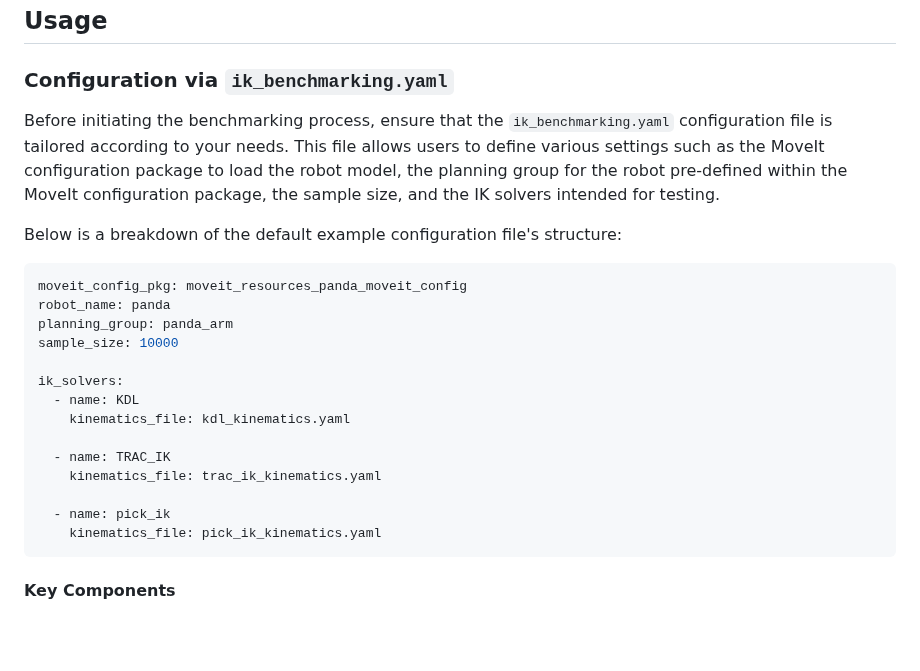
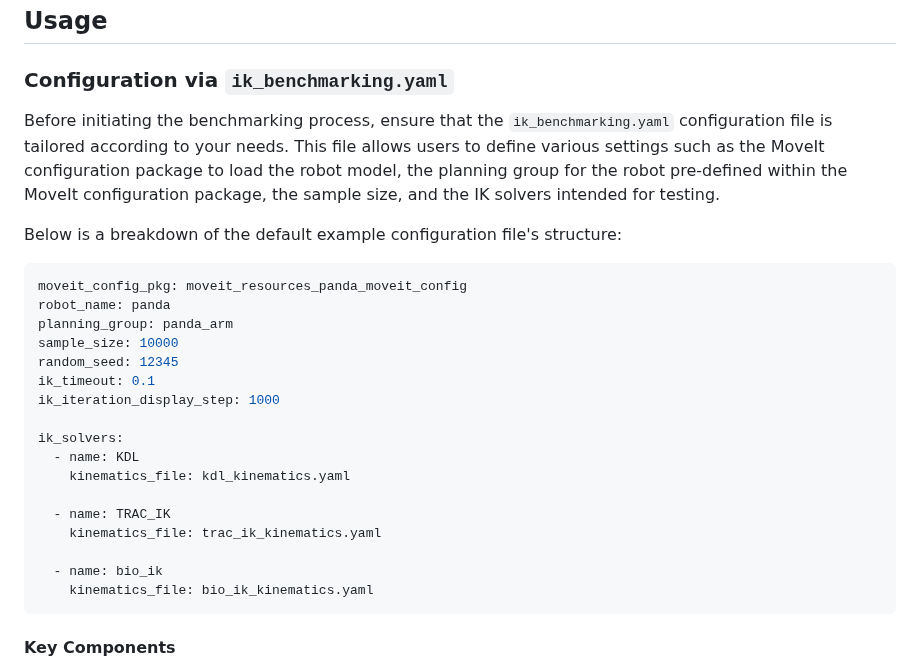
Before and after one commit to PickNikRobotics/ik_benchmarking, a Markdown page: README.md, the part around one of its changes. Drawn GitHub-style; blank space fills up the shorter version.

Commit message:
Fixes for MoveItCon

````diff
--- a/README.md
+++ b/README.md
@@ -71,10 +65,10 @@ IK solvers for benchmarking purposes.
 ### Configuration via `ik_benchmarking.yaml`
 
 Before initiating the benchmarking process, ensure that the `ik_benchmarking.yaml`
-configuration file is tailored according to your needs. This file allows users to
-define various settings such as the MoveIt configuration package to load the robot model,
-the planning group for the robot pre-defined within the MoveIt configuration package,
-the sample size, and the IK solvers intended for testing.
+configuration file is tailored according to your needs.
+This file allows users to define various settings such as the
+MoveIt configuration package to load the robot model,
+the planning group for the robot pre-defined within the MoveIt configuration package, the sample size, and the IK solvers intended for testing.
 
 Below is a breakdown of the default example configuration file's structure:
 
@@ -83,6 +77,9 @@ moveit_config_pkg: moveit_resources_panda_moveit_config
 robot_name: panda
 planning_group: panda_arm
 sample_size: 10000
+random_seed: 12345
+ik_timeout: 0.1
+ik_iteration_display_step: 1000
 
 ik_solvers:
   - name: KDL
@@ -91,8 +88,8 @@ ik_solvers:
   - name: TRAC_IK
     kinematics_file: trac_ik_kinematics.yaml
 
-  - name: pick_ik
-    kinematics_file: pick_ik_kinematics.yaml
+  - name: bio_ik
+    kinematics_file: bio_ik_kinematics.yaml
 ```
 
 #### Key Components
````
Also changed, not shown: other parts of README.md (+12 -18 lines), figures/orientation_error.png (added), figures/position_error.png (added), figures/solve_times.png (added), figures/success_rates.png (added), 9 other files.
